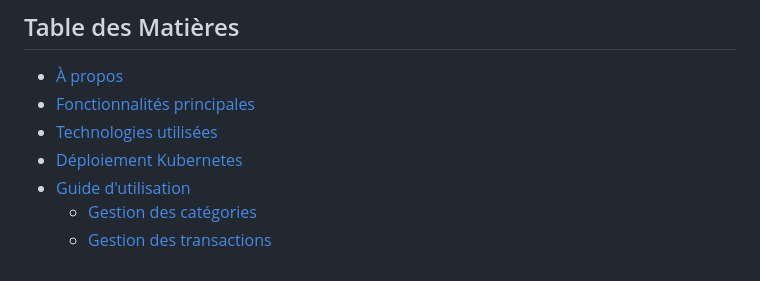
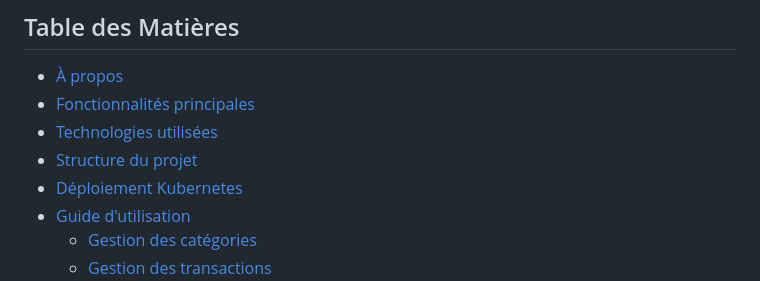
Before and after one commit to aferrah/Budgeometre, a Markdown page: README.md, the part around one of its changes. Drawn GitHub-style.

Commit message:
docs: ajout de l'arborescence du projet dans le README

```diff
--- a/README.md
+++ b/README.md
@@ -13,6 +13,7 @@ Application web de gestion de budget personnel développée avec Flask. Suivez v
 - [À propos](#à-propos)
 - [Fonctionnalités principales](#fonctionnalités-principales)
 - [Technologies utilisées](#technologies-utilisées)
+- [Structure du projet](#structure-du-projet)
 - [Déploiement Kubernetes](#déploiement-kubernetes)
 - [Guide d'utilisation](#guide-dutilisation)
   - [Gestion des catégories](#1-gestion-des-catégories)
```
Also changed, not shown: other parts of README.md (+88 -0 lines).
